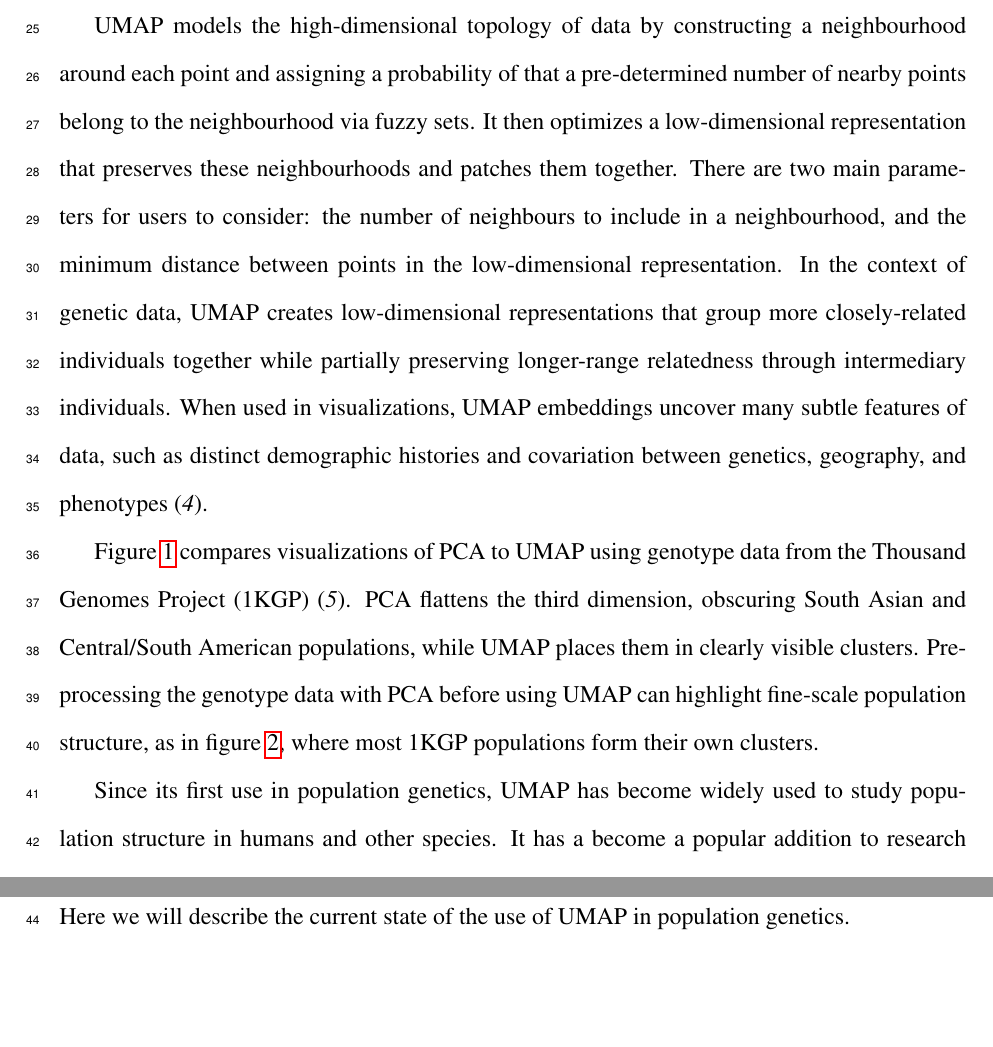
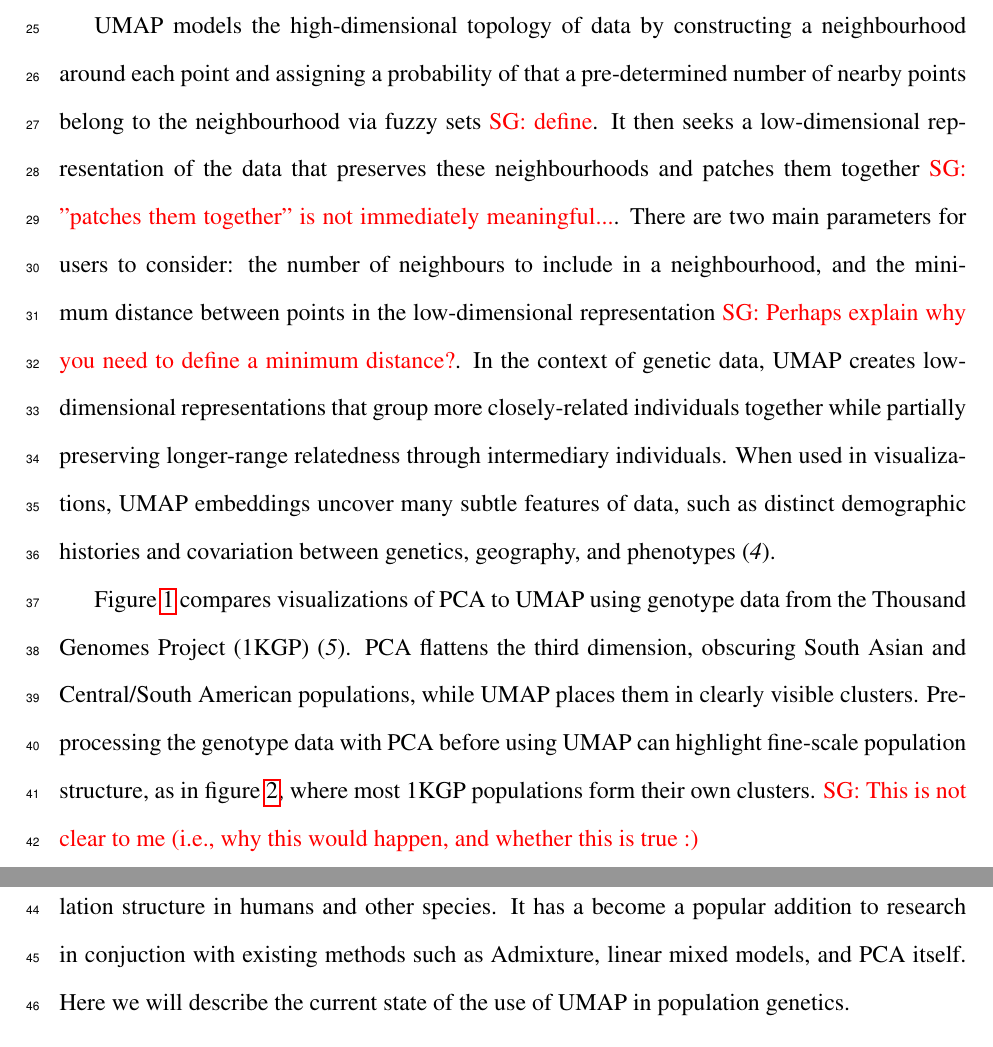
Before and after one commit to diazale/umap_review, a LaTeX document (umap_popgen_review.tex): two parts of pages 2 and 3 of 13, joined at a grey line, cut so that both start at the same text, the shorter picture padded with empty space. Compiled offline with pdfLaTeX.

Commit message:
couple of comments

```diff
--- a/umap_popgen_review.tex
+++ b/umap_popgen_review.tex
@@ -4,6 +4,7 @@
 
 \usepackage{scicite}
 \usepackage{lineno}
+\usepackage{color}
 \linenumbers
 
 % Use times if you have the font installed; otherwise, comment out the
@@ -31,6 +32,8 @@
 % include the following line; otherwise, comment it out.
 
 \renewcommand\refname{References and Notes}
+
+\newcommand{\sgcomment}[1]{\textcolor{red}{SG: #1}}
 
 % The following lines set up an environment for the last note in the
 % reference list, which commonly includes acknowledgments of funding,
@@ -116,9 +119,9 @@ One of the most common methods of dimensionality reduction to address population
 
 PCA can struggle to uncover fine-scale population structure; since the mathematical approach to PCA is built on representing the global variance of data, local patterns are more difficult to parse. Many nonlinear neighbour graph-based dimension reduction algorithms have been developed over the years to address this need. Here we focus on uniform manifold approximation and projection (UMAP)\cite{mcinnes_umap_2018}, a method developed in 2018 that has seen widespread in many fields (e.g. single-cell genomics\cite{becht_dimensionality_2019}).
 
-UMAP models the high-dimensional topology of data by constructing a neighbourhood around each point and assigning a probability of that a pre-determined number of nearby points belong to the neighbourhood via fuzzy sets. It then optimizes a low-dimensional representation that preserves these neighbourhoods and patches them together. There are two main parameters for users to consider: the number of neighbours to include in a neighbourhood, and the minimum distance between points in the low-dimensional representation. In the context of genetic data, UMAP creates low-dimensional representations that group more closely-related individuals together while partially preserving longer-range relatedness through intermediary individuals. When used in visualizations, UMAP embeddings uncover many subtle features of data, such as distinct demographic histories and covariation between genetics, geography, and phenotypes\cite{diaz-papkovich_umap_2019}.
+UMAP models the high-dimensional topology of data by constructing a neighbourhood around each point and assigning a probability of that a pre-determined number of nearby points belong to the neighbourhood via fuzzy sets \sgcomment{define}. It then seeks a low-dimensional representation of the data that preserves these neighbourhoods and patches them together \sgcomment{"patches them together" is not immediately meaningful...}. There are two main parameters for users to consider: the number of neighbours to include in a neighbourhood, and the minimum distance between points in the low-dimensional representation \sgcomment{Perhaps explain why you need to define a minimum distance?}. In the context of genetic data, UMAP creates low-dimensional representations that group more closely-related individuals together while partially preserving longer-range relatedness through intermediary individuals. When used in visualizations, UMAP embeddings uncover many subtle features of data, such as distinct demographic histories and covariation between genetics, geography, and phenotypes\cite{diaz-papkovich_umap_2019}.
 
-Figure~\ref{fig:PCA_and_UMAP} compares visualizations of PCA to UMAP using genotype data from the Thousand Genomes Project (1KGP)\cite{10002015global}. PCA flattens the third dimension, obscuring South Asian and Central/South American populations, while UMAP places them in clearly visible clusters. Pre-processing the genotype data with PCA before using UMAP can highlight fine-scale population structure, as in figure~\ref{fig:UMAP_fine_scale}, where most 1KGP populations form their own clusters.
+Figure~\ref{fig:PCA_and_UMAP} compares visualizations of PCA to UMAP using genotype data from the Thousand Genomes Project (1KGP)\cite{10002015global}. PCA flattens the third dimension, obscuring South Asian and Central/South American populations, while UMAP places them in clearly visible clusters. Pre-processing the genotype data with PCA before using UMAP can highlight fine-scale population structure, as in figure~\ref{fig:UMAP_fine_scale}, where most 1KGP populations form their own clusters. \sgcomment{This is not clear to me (i.e., why this would happen, and whether this is true :)}
 
 Since its first use in population genetics, UMAP has become widely used to study population structure in humans and other species. It has a become a popular addition to research in conjuction with existing methods such as Admixture, linear mixed models, and PCA itself. Here we will describe the current state of the use of UMAP in population genetics.
 
```
